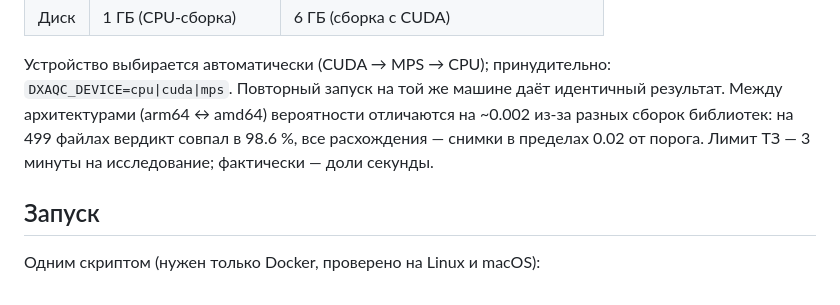
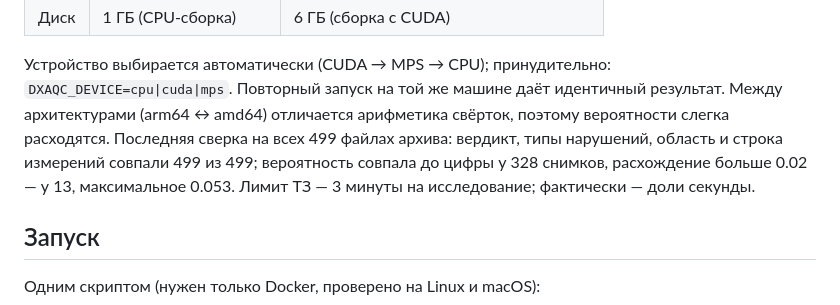
Before and after one commit to michael-lobanoff/dxa-qc, a Markdown page: README.md, the part around the change. Rendered like a GitHub page.

```diff
--- a/README.md
+++ b/README.md
@@ -118,8 +118,9 @@ models/           веса и модели: kp_spine*.pt, kp_hip*.pt (ансам
 
 Устройство выбирается автоматически (CUDA → MPS → CPU); принудительно: `DXAQC_DEVICE=cpu|cuda|mps`.
 Повторный запуск на той же машине даёт идентичный результат. Между архитектурами (arm64 ↔ amd64)
-вероятности отличаются на ~0.002 из-за разных сборок библиотек: на 499 файлах вердикт совпал в 98.6 %,
-все расхождения — снимки в пределах 0.02 от порога.
+отличается арифметика свёрток, поэтому вероятности слегка расходятся. Последняя сверка на всех
+499 файлах архива: вердикт, типы нарушений, область и строка измерений совпали 499 из 499; вероятность
+совпала до цифры у 328 снимков, расхождение больше 0.02 — у 13, максимальное 0.053.
 Лимит ТЗ — 3 минуты на исследование; фактически — доли секунды.
 
 ## Запуск
```
Also changed, not shown: docs/night_report.md (+13 -0 lines), docs/team_call.md (added, +137 -0 lines).
